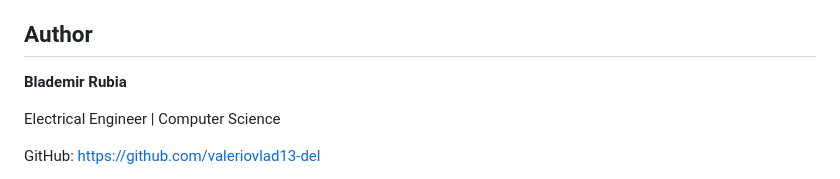
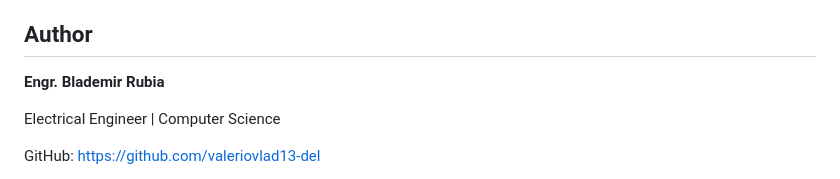
Before and after one commit to valeriovlad13-del/electrical-engineering-calculator, a Markdown page: README.md, the part around the change. Rendered like a GitHub page.

Commit message:
Update author name in README.md

```diff
--- a/README.md
+++ b/README.md
@@ -255,7 +255,7 @@ Possible future enhancements include:
 
 ## Author
 
-**Blademir Rubia**
+**Engr. Blademir Rubia**
 
 Electrical Engineer \| Computer Science
 
```
